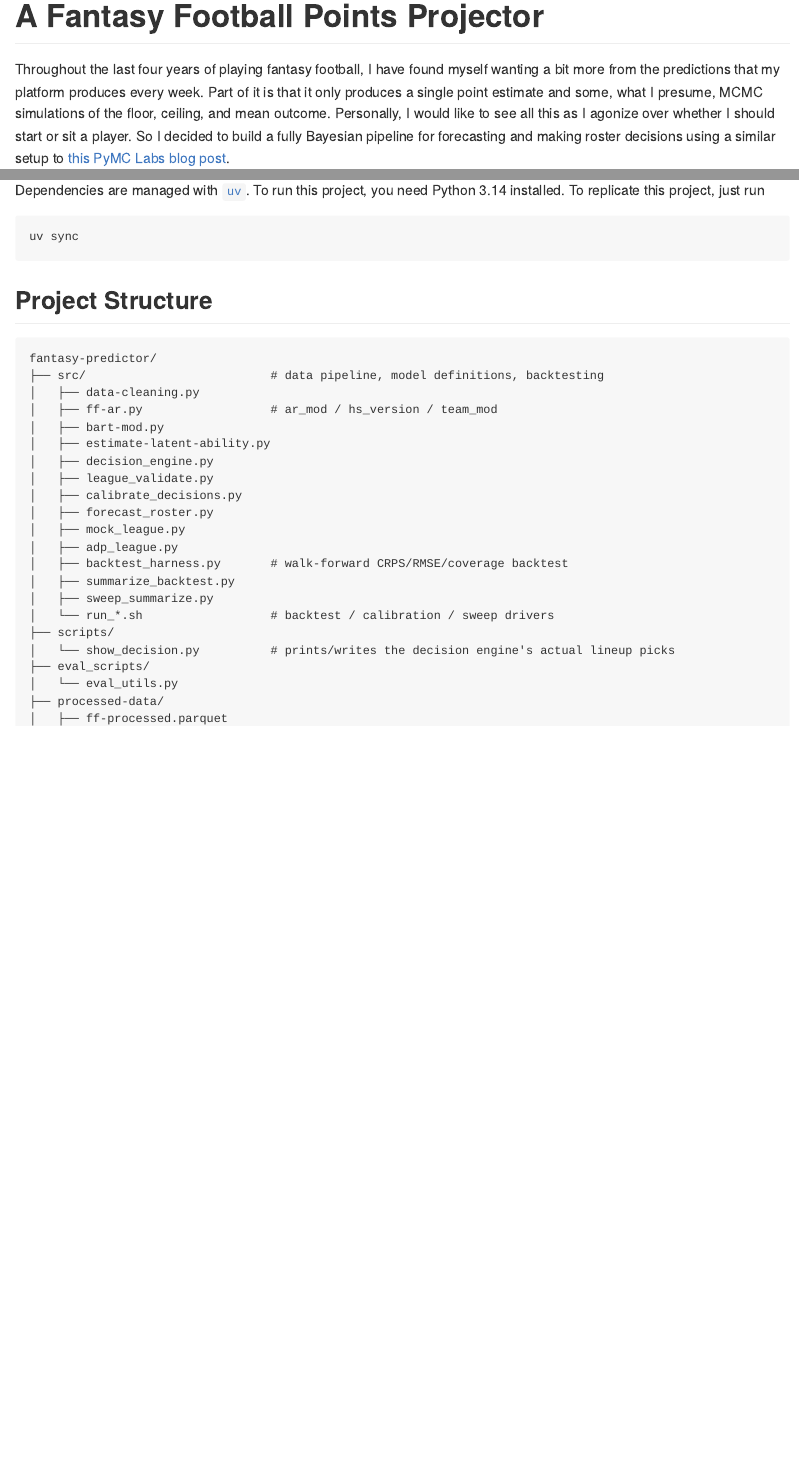
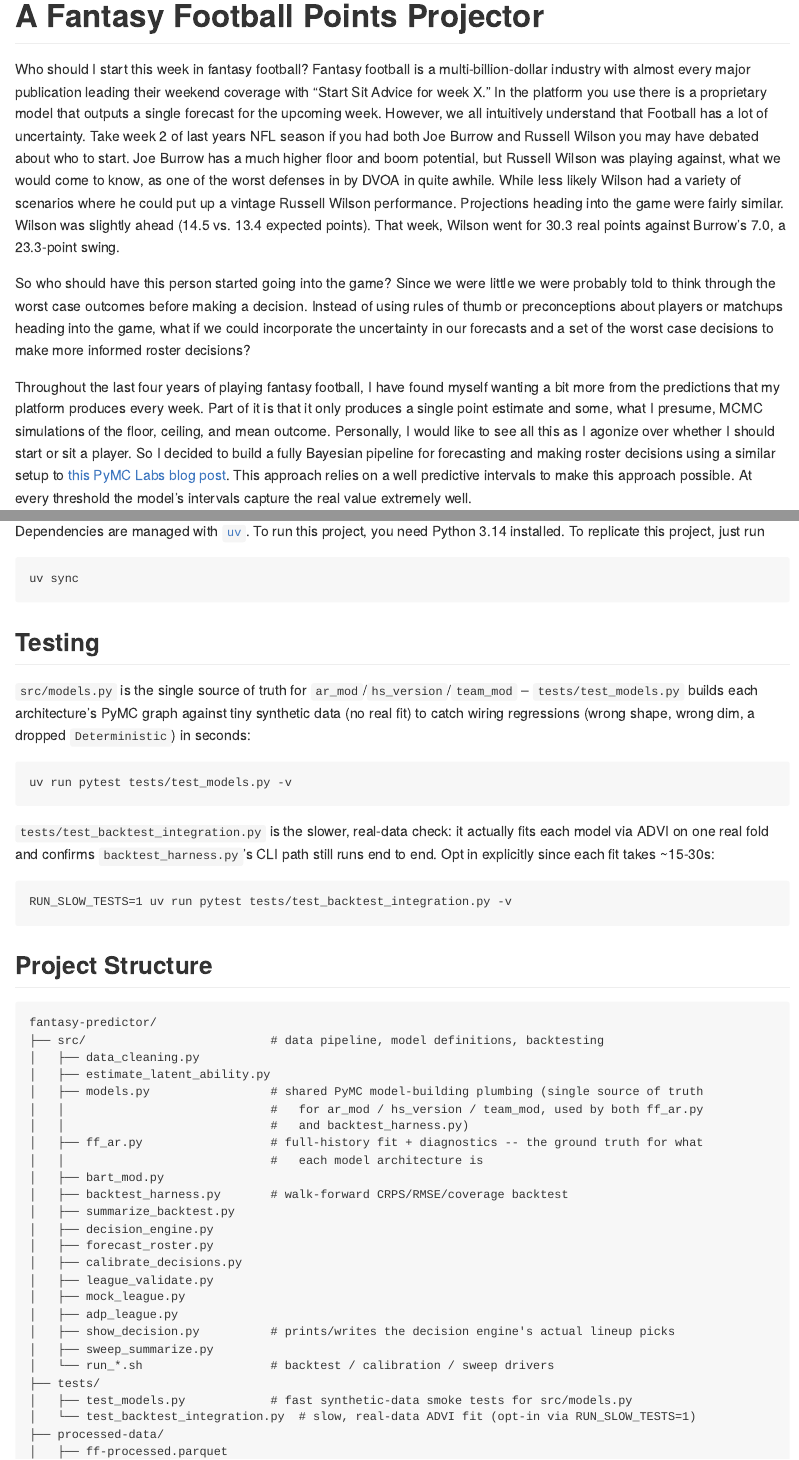
Before and after one commit to joshuafayallen/Bayesian-Fantasy-Points-Predictor, a Quarto document (README.qmd): the page in a window 1100 px wide, from its top, and a second part further down, joined at a grey line. The pictures show the output file README.md that the author committed with the source, drawn offline in the style of GitHub.

Commit message:
update readme

````diff
--- a/README.qmd
+++ b/README.qmd
@@ -6,4 +6,8 @@ format:
 
 # A Fantasy Football Points Projector
 
-Throughout the last four years of playing fantasy football, I have found myself wanting a bit more from the predictions that my platform produces every week. Part of it is that it only produces a single point estimate and some, what I presume, MCMC simulations of the floor, ceiling, and mean outcome. Personally, I would like to see all this as I agonize over whether I should start or sit a player. So I decided to build a fully Bayesian pipeline for forecasting and making roster decisions using a similar setup to [this PyMC Labs blog post](https://www.pymc-labs.com/blog-posts/probabilistic-forecasting-optimization-under-uncertainty).
+Who should I start this week in fantasy football? Fantasy football is a multi-billion-dollar industry with almost every major publication leading their weekend coverage with "Start Sit Advice for week X." In the platform you use there is a proprietary model that outputs a single forecast for the upcoming week. However, we all intuitively understand that Football has a lot of uncertainty. Take week 2 of last years NFL season if you had both Joe Burrow and Russell Wilson you may have debated about who to start. Joe Burrow has a much higher floor and boom potential, but Russell Wilson was playing against, what we would come to know, as one of the worst defenses in by DVOA in quite awhile. While less likely Wilson had a variety of scenarios where he could put up a vintage Russell Wilson performance. Projections heading into the game were fairly similar. Wilson was slightly ahead (14.5 vs. 13.4 expected points). That week, Wilson went for 30.3 real points against Burrow's 7.0, a 23.3-point swing.
+
+So who should have this person started going into the game? Since we were little we were probably told to think through the worst case outcomes before making a decision. Instead of using rules of thumb or preconceptions about players or matchups heading into the game, what if we could incorporate the uncertainty in our forecasts and a set of the worst case decisions to make more informed roster decisions?
+
+Throughout the last four years of playing fantasy football, I have found myself wanting a bit more from the predictions that my platform produces every week. Part of it is that it only produces a single point estimate and some, what I presume, MCMC simulations of the floor, ceiling, and mean outcome. Personally, I would like to see all this as I agonize over whether I should start or sit a player. So I decided to build a fully Bayesian pipeline for forecasting and making roster decisions using a similar setup to [this PyMC Labs blog post](https://www.pymc-labs.com/blog-posts/probabilistic-forecasting-optimization-under-uncertainty). This approach relies on a well predictive intervals to make this approach possible. At every threshold the model's intervals capture the real value extremely well.
@@ -16,29 +87,47 @@ Dependencies are managed with [`uv`](https://docs.astral.sh/uv/pip/packages/#ins
 uv sync
 ```
 
+## Testing
+
+`src/models.py` is the single source of truth for `ar_mod`/`hs_version`/`team_mod` -- `tests/test_models.py` builds each architecture's PyMC graph against tiny synthetic data (no real fit) to catch wiring regressions (wrong shape, wrong dim, a dropped `Deterministic`) in seconds:
+
+```
+uv run pytest tests/test_models.py -v
+```
+
+`tests/test_backtest_integration.py` is the slower, real-data check: it actually fits each model via ADVI on one real fold and confirms `backtest_harness.py`'s CLI path still runs end to end. Opt in explicitly since each fit takes ~15-30s:
+
+```
+RUN_SLOW_TESTS=1 uv run pytest tests/test_backtest_integration.py -v
+```
+
 ## Project Structure
 
 ```
 fantasy-predictor/
 ├── src/                          # data pipeline, model definitions, backtesting
-│   ├── data-cleaning.py
-│   ├── ff-ar.py                  # ar_mod / hs_version / team_mod
-│   ├── bart-mod.py
-│   ├── estimate-latent-ability.py
+│   ├── data_cleaning.py
+│   ├── estimate_latent_ability.py
+│   ├── models.py                 # shared PyMC model-building plumbing (single source of truth
+│   │                             #   for ar_mod / hs_version / team_mod, used by both ff_ar.py
+│   │                             #   and backtest_harness.py)
+│   ├── ff_ar.py                  # full-history fit + diagnostics -- the ground truth for what
+│   │                             #   each model architecture is
+│   ├── bart_mod.py
+│   ├── backtest_harness.py       # walk-forward CRPS/RMSE/coverage backtest
+│   ├── summarize_backtest.py
 │   ├── decision_engine.py
+│   ├── forecast_roster.py
+│   ├── calibrate_decisions.py
 │   ├── league_validate.py
-│   ├── calibrate_decisions.py
-│   ├── forecast_roster.py
 │   ├── mock_league.py
 │   ├── adp_league.py
-│   ├── backtest_harness.py       # walk-forward CRPS/RMSE/coverage backtest
-│   ├── summarize_backtest.py
+│   ├── show_decision.py          # prints/writes the decision engine's actual lineup picks
 │   ├── sweep_summarize.py
 │   └── run_*.sh                  # backtest / calibration / sweep drivers
-├── scripts/
-│   └── show_decision.py          # prints/writes the decision engine's actual lineup picks
-├── eval_scripts/
-│   └── eval_utils.py
+├── tests/
+│   ├── test_models.py            # fast synthetic-data smoke tests for src/models.py
+│   └── test_backtest_integration.py  # slow, real-data ADVI fit (opt-in via RUN_SLOW_TESTS=1)
 ├── processed-data/
 │   ├── ff-processed.parquet
 │   └── team_form.parquet
````
Also changed, not shown: README.md, README.qmd (128 more changed lines).
